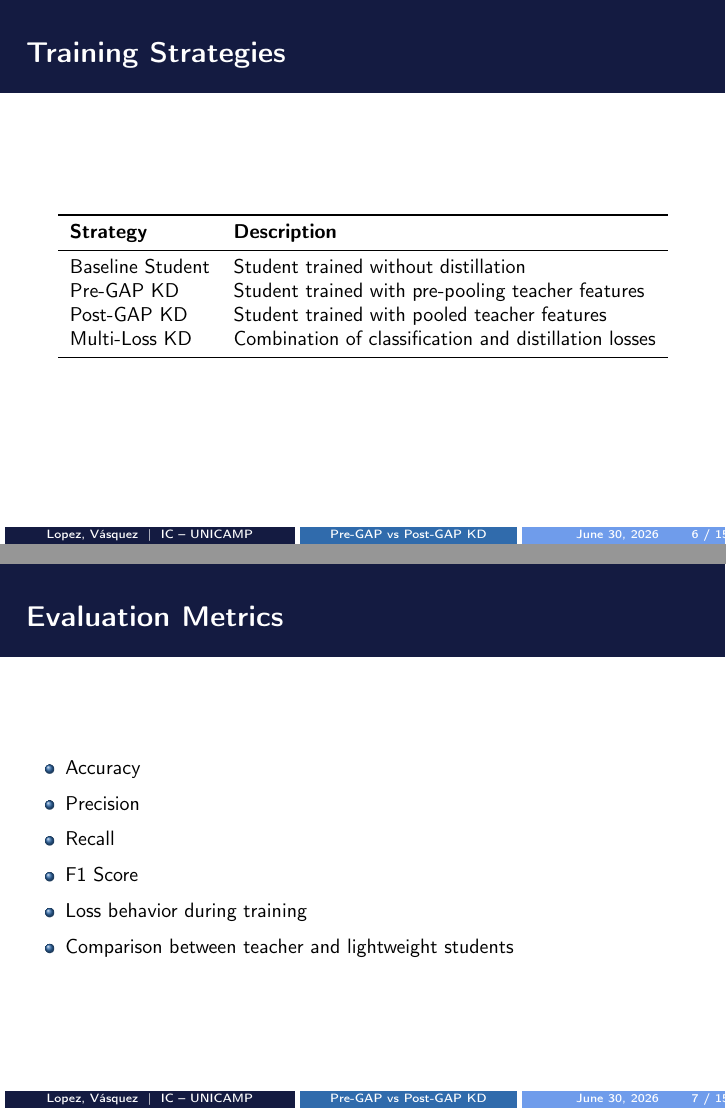
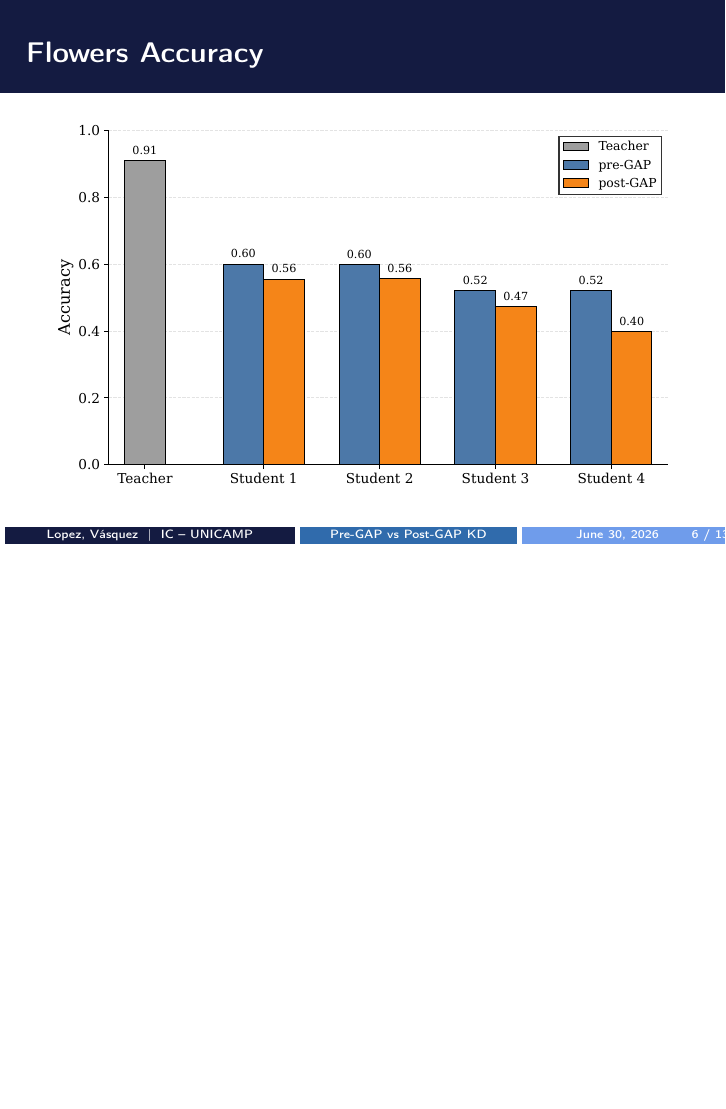
Before and after one commit to LuisAlbertoVasquezVargas/MO434-Deep-Learning-Final-Presentation, LaTeX slides (src/main.tex, which reads src/sections/03_experiments.tex): pages 6 and 7 of 15 before the commit and page 6 of 13 after it, the two joined at a grey line, the shorter picture padded with empty space. Compiled offline with pdfLaTeX.

Commit message:
erase theory

```diff
--- a/src/sections/03_experiments.tex
+++ b/src/sections/03_experiments.tex
@@ -23,32 +23,3 @@
     All datasets require distinguishing visually similar classes using discriminative local and global features.
   \end{alertblock}
 \end{frame}
-
-\begin{frame}{Training Strategies}
-  \small
-  \begin{table}
-    \centering
-    \begin{tabular}{ll}
-      \toprule
-      \textbf{Strategy} & \textbf{Description} \\
-      \midrule
-      Baseline Student & Student trained without distillation \\
-      Pre-GAP KD & Student trained with pre-pooling teacher features \\
-      Post-GAP KD & Student trained with pooled teacher features \\
-      Multi-Loss KD & Combination of classification and distillation losses \\
-      \bottomrule
-    \end{tabular}
-  \end{table}
-\end{frame}
-
-\begin{frame}{Evaluation Metrics}
-  \small
-  \begin{itemize}
-    \item Accuracy
-    \item Precision
-    \item Recall
-    \item F1 Score
-    \item Loss behavior during training
-    \item Comparison between teacher and lightweight students
-  \end{itemize}
-\end{frame}
```
